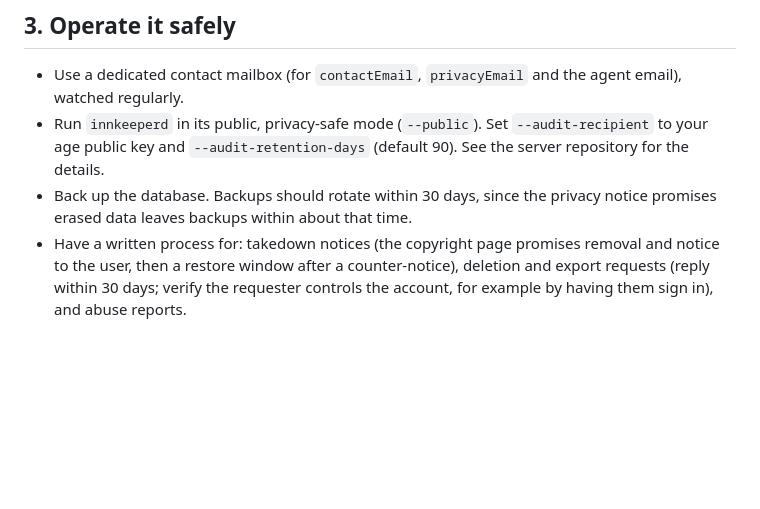
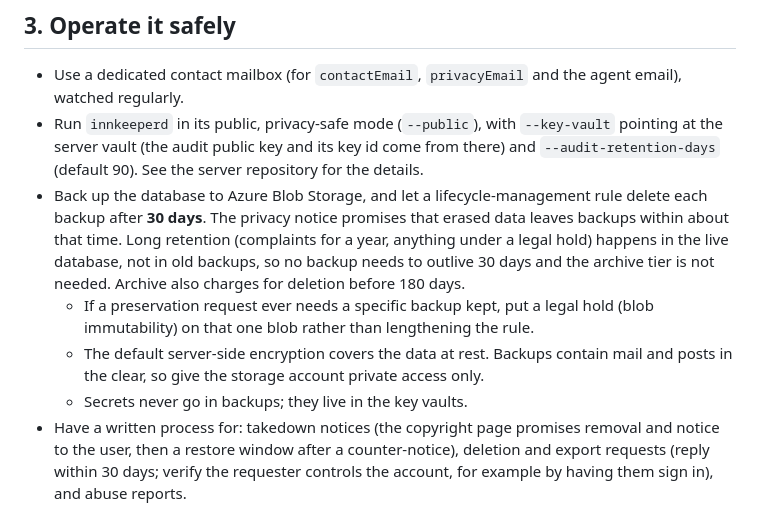
Before and after one commit to mcfbytes/INN_Decomp, a Markdown page: docs/legal.md, the part around the change. Drawn GitHub-style; blank space fills up the shorter version.

Commit message:
docs: backups in Blob Storage with a 30-day lifecycle rule
Co-Authored-By: Claude Opus 5.5 <noreply@anthropic.com>

```diff
--- a/docs/legal.md
+++ b/docs/legal.md
@@ -37,10 +37,19 @@ unless you have registered a designated agent and posted the agent's details.
 ## 3. Operate it safely
 
 - Use a dedicated contact mailbox (for `contactEmail`, `privacyEmail` and the agent email), watched regularly.
-- Run `innkeeperd` in its public, privacy-safe mode (`--public`). Set `--audit-recipient` to your age public key
-  and `--audit-retention-days` (default 90). See the server repository for the details.
-- Back up the database. Backups should rotate within 30 days, since the privacy notice promises erased data leaves
-  backups within about that time.
+- Run `innkeeperd` in its public, privacy-safe mode (`--public`), with `--key-vault` pointing at the server vault
+  (the audit public key and its key id come from there) and `--audit-retention-days` (default 90). See the server
+  repository for the details.
+- Back up the database to Azure Blob Storage, and let a lifecycle-management rule delete each backup after **30
+  days**. The privacy notice promises that erased data leaves backups within about that time. Long retention
+  (complaints for a year, anything under a legal hold) happens in the live database, not in old backups, so no
+  backup needs to outlive 30 days and the archive tier is not needed. Archive also charges for deletion before
+  180 days.
+  - If a preservation request ever needs a specific backup kept, put a legal hold (blob immutability) on that one
+    blob rather than lengthening the rule.
+  - The default server-side encryption covers the data at rest. Backups contain mail and posts in the clear, so
+    give the storage account private access only.
+  - Secrets never go in backups; they live in the key vaults.
 - Have a written process for: takedown notices (the copyright page promises removal and notice to the user, then a
   restore window after a counter-notice), deletion and export requests (reply within 30 days; verify the
   requester controls the account, for example by having them sign in), and abuse reports.
```
